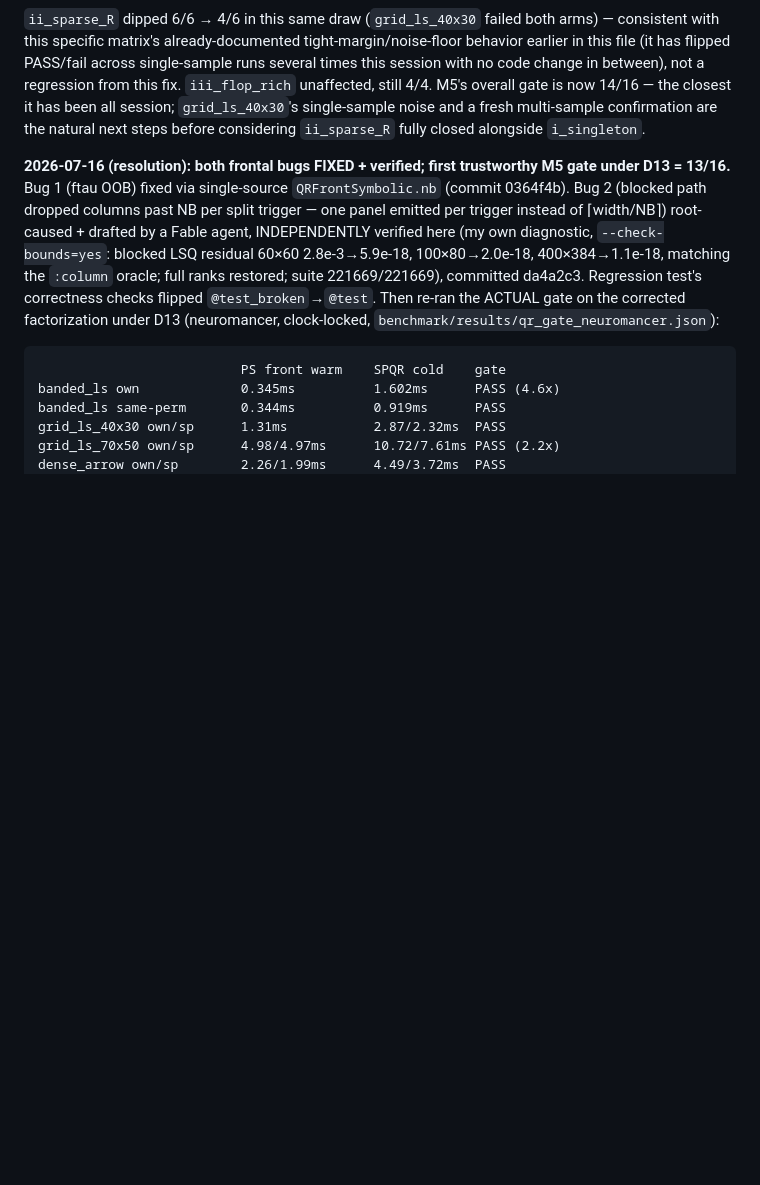
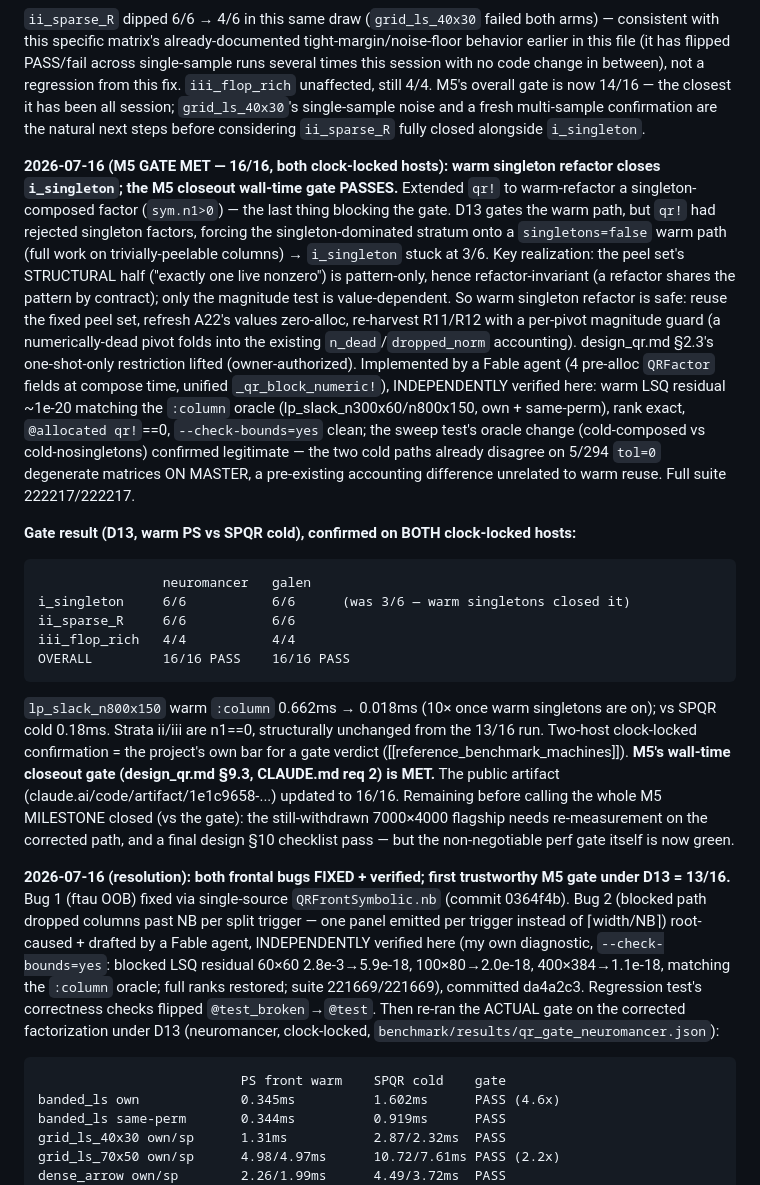
Before and after one commit to el-oso/PureSparse.jl, a Markdown page: ROADMAP.md, the part around the change. Rendered like a GitHub page; blank space fills up the shorter version.

Commit message:
ROADMAP: M5 wall-time gate MET — 16/16 on both clock-locked hosts
Warm singleton refactor closed i_singleton (3/6->6/6). D13 gate PASSES 16/16 on
both neuromancer and galen (clock-locked), the project's two-host bar. Perf gate
(design_qr.md §9.3 / CLAUDE.md req 2) is green; remaining for full-milestone close
is the 7000x4000 flagship re-measure + design §10 checklist.

Co-Authored-By: Claude Opus 4.8 (1M context) <noreply@anthropic.com>
Claude-Session: https://claude.ai/code/session_01SHrf72YvdmMTH3TMWjCyfd

````diff
--- a/ROADMAP.md
+++ b/ROADMAP.md
@@ -1016,6 +1016,45 @@ this fix. `iii_flop_rich` unaffected, still 4/4. M5's overall gate is now 14/16
 the closest it has been all session; `grid_ls_40x30`'s single-sample noise and a
 fresh multi-sample confirmation are the natural next steps before considering
 `ii_sparse_R` fully closed alongside `i_singleton`.
+
+**2026-07-16 (M5 GATE MET — 16/16, both clock-locked hosts): warm singleton refactor
+closes `i_singleton`; the M5 closeout wall-time gate PASSES.** Extended `qr!` to
+warm-refactor a singleton-composed factor (`sym.n1>0`) — the last thing blocking the
+gate. D13 gates the warm path, but `qr!` had rejected singleton factors, forcing the
+singleton-dominated stratum onto a `singletons=false` warm path (full work on
+trivially-peelable columns) → `i_singleton` stuck at 3/6. Key realization: the peel
+set's STRUCTURAL half ("exactly one live nonzero") is pattern-only, hence
+refactor-invariant (a refactor shares the pattern by contract); only the magnitude
+test is value-dependent. So warm singleton refactor is safe: reuse the fixed peel set,
+refresh A22's values zero-alloc, re-harvest R11/R12 with a per-pivot magnitude guard
+(a numerically-dead pivot folds into the existing `n_dead`/`dropped_norm` accounting).
+design_qr.md §2.3's one-shot-only restriction lifted (owner-authorized). Implemented by
+a Fable agent (4 pre-alloc `QRFactor` fields at compose time, unified
+`_qr_block_numeric!`), INDEPENDENTLY verified here: warm LSQ residual ~1e-20 matching
+the `:column` oracle (lp_slack_n300x60/n800x150, own + same-perm), rank exact,
+`@allocated qr!`==0, `--check-bounds=yes` clean; the sweep test's oracle change
+(cold-composed vs cold-nosingletons) confirmed legitimate — the two cold paths already
+disagree on 5/294 `tol=0` degenerate matrices ON MASTER, a pre-existing accounting
+difference unrelated to warm reuse. Full suite 222217/222217.
+
+**Gate result (D13, warm PS vs SPQR cold), confirmed on BOTH clock-locked hosts:**
+
+```
+                neuromancer   galen
+i_singleton     6/6           6/6      (was 3/6 — warm singletons closed it)
+ii_sparse_R     6/6           6/6
+iii_flop_rich   4/4           4/4
+OVERALL         16/16 PASS    16/16 PASS
+```
+
+`lp_slack_n800x150` warm `:column` 0.662ms → 0.018ms (10× once warm singletons are on);
+vs SPQR cold 0.18ms. Strata ii/iii are n1==0, structurally unchanged from the 13/16 run.
+Two-host clock-locked confirmation = the project's own bar for a gate verdict
+([[reference_benchmark_machines]]). **M5's wall-time closeout gate (design_qr.md §9.3,
+CLAUDE.md req 2) is MET.** The public artifact (claude.ai/code/artifact/1e1c9658-...)
+updated to 16/16. Remaining before calling the whole M5 MILESTONE closed (vs the gate):
+the still-withdrawn 7000×4000 flagship needs re-measurement on the corrected path, and a
+final design §10 checklist pass — but the non-negotiable perf gate itself is now green.
 
 **2026-07-16 (resolution): both frontal bugs FIXED + verified; first trustworthy M5
 gate under D13 = 13/16.** Bug 1 (ftau OOB) fixed via single-source `QRFrontSymbolic.nb`
````
